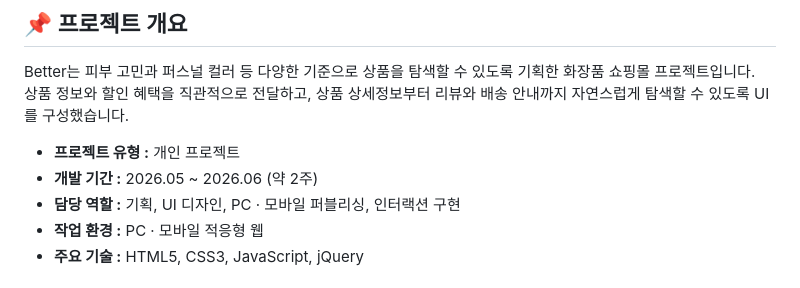
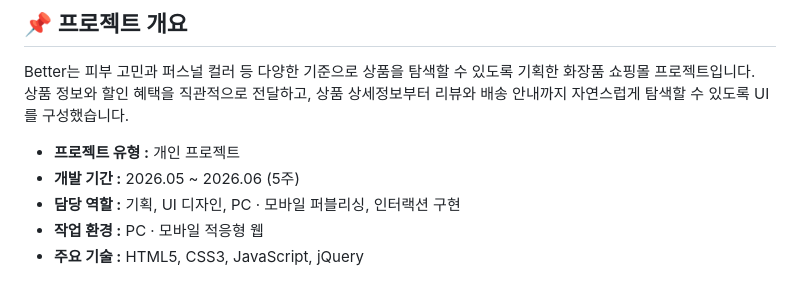
Before and after one commit to seoyeonkang12/better, a Markdown page: README.md, the part around the change. Rendered like a GitHub page.

```diff
--- a/README.md
+++ b/README.md
@@ -13,7 +13,7 @@ Better는 피부 고민과 퍼스널 컬러 등 다양한 기준으로 상품을
 상품 정보와 할인 혜택을 직관적으로 전달하고, 상품 상세정보부터 리뷰와 배송 안내까지 자연스럽게 탐색할 수 있도록 UI를 구성했습니다.
 
 - **프로젝트 유형 :** 개인 프로젝트
-- **개발 기간 :** 2026.05 ~ 2026.06 (약 2주)
+- **개발 기간 :** 2026.05 ~ 2026.06 (5주)
 - **담당 역할 :** 기획, UI 디자인, PC · 모바일 퍼블리싱, 인터랙션 구현
 - **작업 환경 :** PC · 모바일 적응형 웹
 - **주요 기술 :** HTML5, CSS3, JavaScript, jQuery
```
